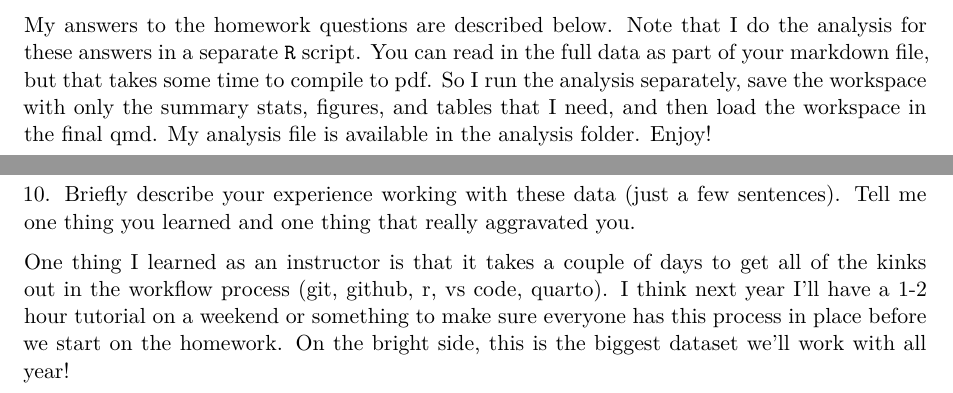
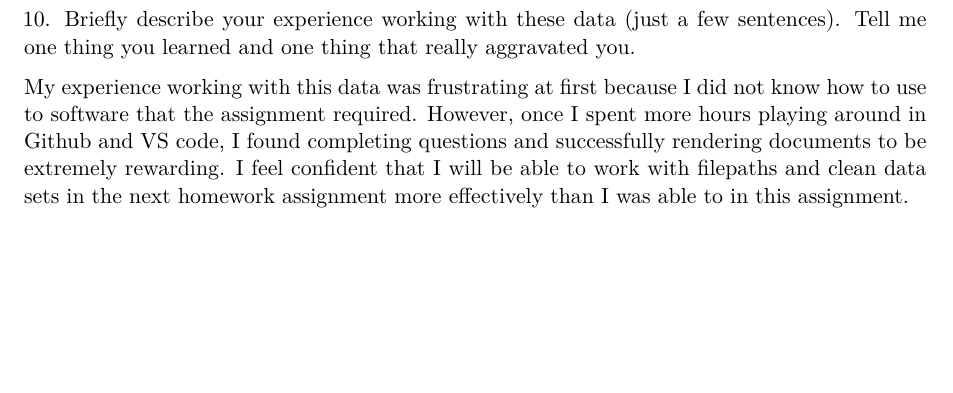
Before and after one commit to sramac9/Homework1-sub3, a Quarto document (hwk1-answers.qmd): two parts of pages 1 and 11 of 11 before the commit and part of page 11 of 11 after it, the two joined at a grey line, cut at the place of the change, the shorter picture padded with empty space. Rendered offline with R 4.5, knitr and Pandoc in place of Quarto, then LaTeX, with nearby package versions; some code elsewhere in the file could not run offline; the gapminder table comes from the copy in Python's plotly package.

Commit message:
blehhhhhh

````diff
--- a/hwk1-answers.qmd
+++ b/hwk1-answers.qmd
@@ -30,8 +30,6 @@ pacman::p_load(tidyverse, ggplot2, dplyr, lubridate, readr, readxl, hrbrthemes,
 load("Homework1-Sub3_workspace.Rdata")
 ```
 
-
-My answers to the homework questions are described below. Note that I do the analysis for these answers in a separate `R` script. You can read in the full data as part of your markdown file, but that takes some time to compile to pdf. So I run the analysis separately, save the workspace with only the summary stats, figures, and tables that I need, and then load the workspace in the final qmd. My analysis file is available in the analysis folder. Enjoy!
 
 \newpage
 # Enrollment Data
@@ -157,4 +155,4 @@ All beneficiaries still pay a Part B premium (nearly $180 in 2022). So a plan wi
 \newpage
 \noindent 10. Briefly describe your experience working with these data (just a few sentences). Tell me one thing you learned and one thing that really aggravated you.<br>
 
-One thing I learned as an instructor is that it takes a couple of days to get all of the kinks out in the workflow process (git, github, r, vs code, quarto). I think next year I'll have a 1-2 hour tutorial on a weekend or something to make sure everyone has this process in place before we start on the homework. On the bright side, this is the biggest dataset we'll work with all year!
+My experience working with this data was frustrating at first because I did not know how to use to software that the assignment required. However, once I spent more hours playing around in Github and VS code, I found completing questions and successfully rendering documents to be extremely rewarding. I feel confident that I will be able to work with filepaths and clean data sets in the next homework assignment more effectively than I was able to in this assignment.
````
Also changed, not shown: hwk1-answers.tex (deleted), hwk1-answers_files/figure-pdf/fig-enroll-1.pdf (deleted), hwk1-answers_files/figure-pdf/fig-premium-1.pdf (deleted), hwk1-answers_files/figure-pdf/fig-zero-1.pdf (deleted), sammyram-i-hwk1-3.pdf (added).
